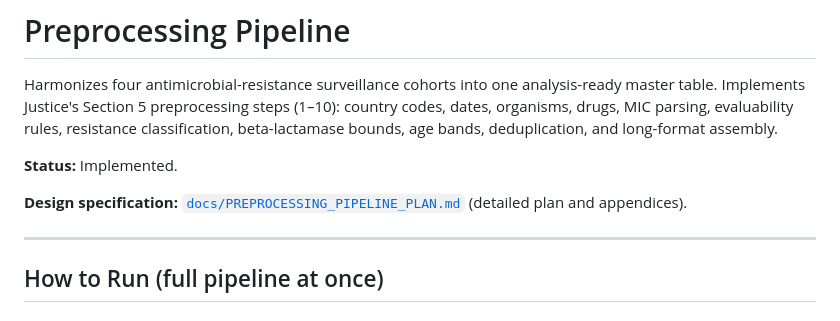
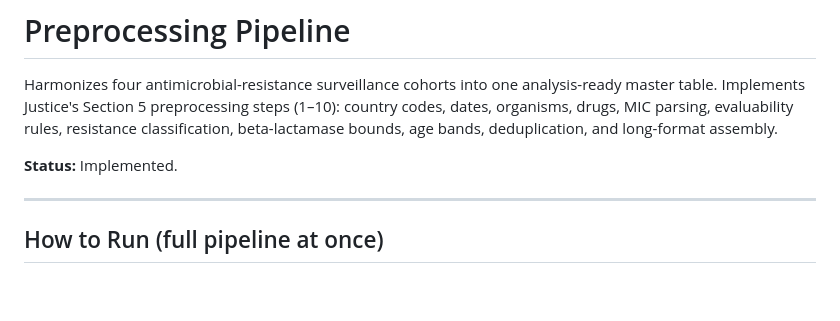
Before and after one commit to enchill-svg/amr-vivli-2026, a Markdown page: preprocessing_pipeline/README.md, the part around the change. Rendered like a GitHub page; blank space fills up the shorter version.

Commit message:
Remove dead docs link from pipeline README
docs/ is gitignored, so the link 404s on GitHub.

```diff
--- a/preprocessing_pipeline/README.md
+++ b/preprocessing_pipeline/README.md
@@ -3,8 +3,6 @@
 Harmonizes four antimicrobial-resistance surveillance cohorts into one analysis-ready master table. Implements Justice's Section 5 preprocessing steps (1–10): country codes, dates, organisms, drugs, MIC parsing, evaluability rules, resistance classification, beta-lactamase bounds, age bands, deduplication, and long-format assembly.
 
 **Status:** Implemented.
-
-**Design specification:** [`docs/PREPROCESSING_PIPELINE_PLAN.md`](docs/PREPROCESSING_PIPELINE_PLAN.md) (detailed plan and appendices).
 
 ---
 
```
